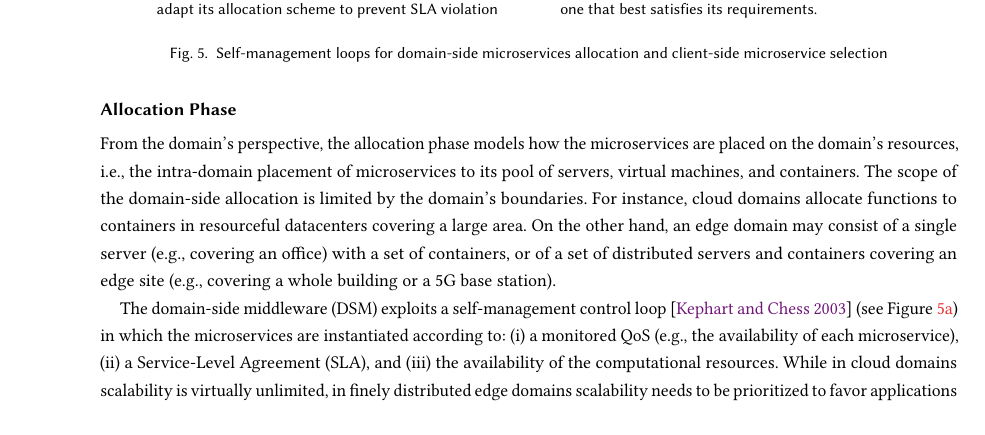
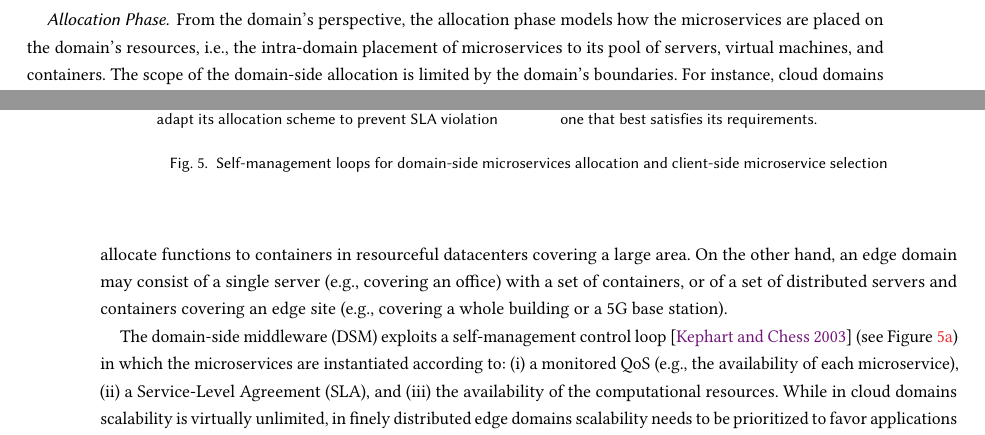
Before and after one commit to danilomendonca/acm-toit-continuum, a LaTeX paper (main.tex, which reads sections/proposal.tex): part of page 8 of 23 before the commit and two parts of pages 7 and 8 of 23 after it, the two joined at a grey line, cut so that both start at the same text, the shorter picture padded with empty space. Compiled offline with pdfLaTeX.

Commit message:
subsubsection in proposal

```diff
--- a/sections/proposal.tex
+++ b/sections/proposal.tex
@@ -96,7 +96,7 @@ To enforce a common interface between clients and heterogeneous microservice pro
 	\caption{Self-management loops for domain-side microservices allocation and client-side microservice selection}\label{fig:allocation-loops}
 \end{figure}
 
-\subsection*{Allocation Phase}\label{sec:A3-E-allocation}
+\subsubsection*{Allocation Phase}\label{sec:A3-E-allocation}
 
 From the domain's perspective, the allocation phase models how the microservices are placed on the domain's resources, i.e., the intra-domain placement of microservices to its pool of servers, virtual machines, and containers. The scope of the domain-side allocation is limited by the domain's boundaries. For instance, cloud domains allocate functions to containers in resourceful datacenters covering a large area. On the other hand, an edge domain may consist of a single server (e.g., covering an office) with a set of containers, or of a set of distributed servers and containers covering an edge site (e.g., covering a whole building or a 5G base station).
 
```
